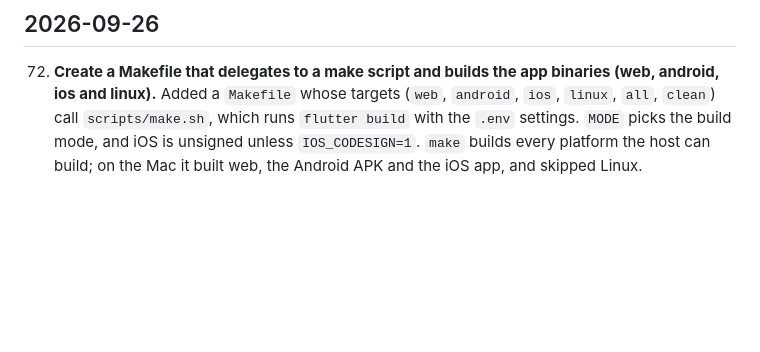
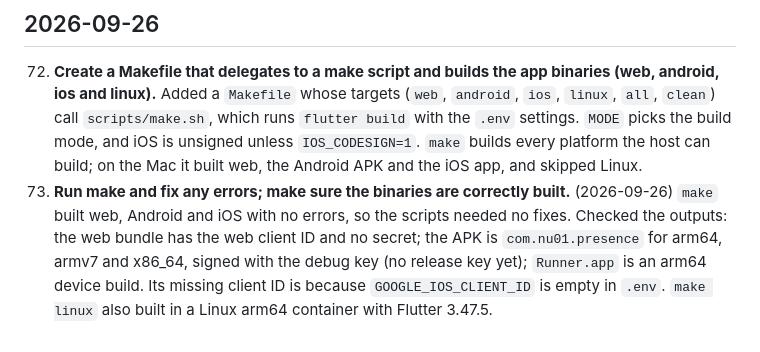
Before and after one commit to prodbytes/presence, a Markdown page: specs/requests.md, the part around the change. Drawn GitHub-style; blank space fills up the shorter version.

```diff
--- a/specs/requests.md
+++ b/specs/requests.md
@@ -375,3 +375,11 @@ Also fixed along the way: relaxed the Dart SDK constraint from `^3.13.4` to
     `MODE` picks the build mode, and iOS is unsigned unless `IOS_CODESIGN=1`.
     `make` builds every platform the host can build; on the Mac it built
     web, the Android APK and the iOS app, and skipped Linux.
+73. **Run make and fix any errors; make sure the binaries are correctly
+    built.** (2026-09-26) `make` built web, Android and iOS with no errors,
+    so the scripts needed no fixes. Checked the outputs: the web bundle has
+    the web client ID and no secret; the APK is `com.nu01.presence` for
+    arm64, armv7 and x86_64, signed with the debug key (no release key yet);
+    `Runner.app` is an arm64 device build. Its missing client ID is because
+    `GOOGLE_IOS_CLIENT_ID` is empty in `.env`. `make linux` also built in a
+    Linux arm64 container with Flutter 3.47.5.
```
Also changed, not shown: specs/README.md (+7 -2 lines).
